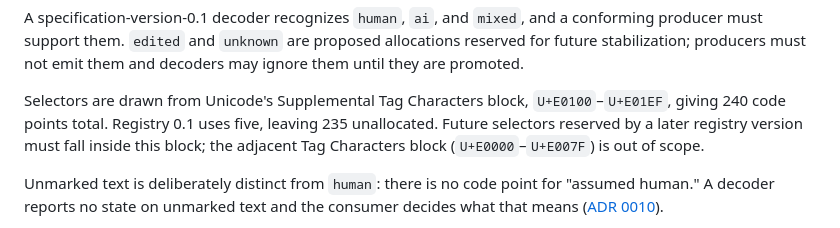
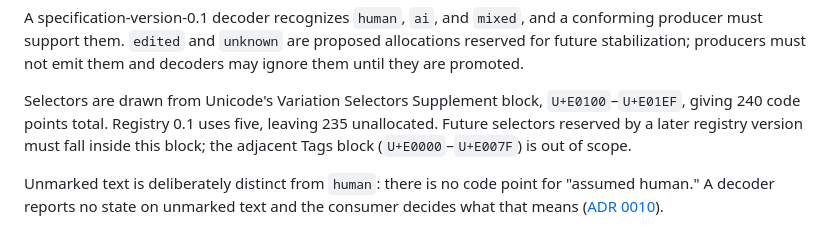
Before and after one commit to textprov/textprov, a Markdown page: SPEC.md, the part around the change. GitHub-like rendering.

Commit message:
docs(spec): correct the selector block name
U+E0100-U+E01EF is the Variation Selectors Supplement block, and the
adjacent U+E0000-U+E007F block is named Tags.

```diff
--- a/SPEC.md
+++ b/SPEC.md
@@ -75,10 +75,10 @@ a conforming producer must support them. `edited` and `unknown` are proposed
 allocations reserved for future stabilization; producers must not emit them and
 decoders may ignore them until they are promoted.
 
-Selectors are drawn from Unicode's Supplemental Tag Characters block,
+Selectors are drawn from Unicode's Variation Selectors Supplement block,
 `U+E0100`–`U+E01EF`, giving 240 code points total. Registry 0.1 uses five,
 leaving 235 unallocated. Future selectors reserved by a later registry version
-must fall inside this block; the adjacent Tag Characters block
+must fall inside this block; the adjacent Tags block
 (`U+E0000`–`U+E007F`) is out of scope.
 
 Unmarked text is deliberately distinct from `human`: there is no code point for
```
